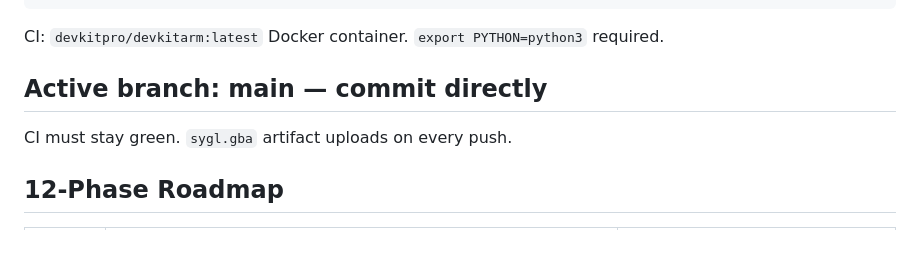
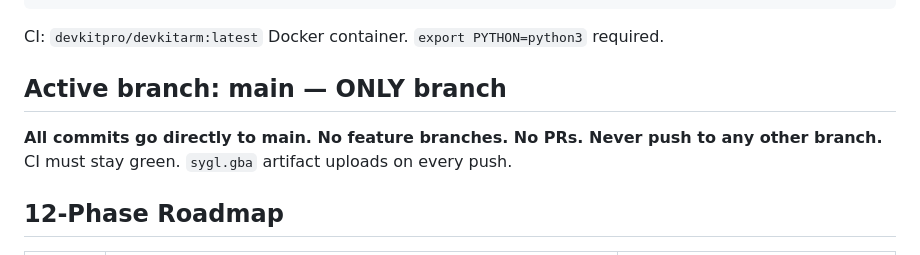
Before and after one commit to knightdx91-alt/Sygl-GBA, a Markdown page: CLAUDE.md, the part around the change. Rendered like a GitHub page.

Commit message:
docs: lock active branch to main only — no feature branches

````diff
--- a/CLAUDE.md
+++ b/CLAUDE.md
@@ -90,7 +90,8 @@ FONTS    := butano/template/fonts
 ```
 CI: `devkitpro/devkitarm:latest` Docker container. `export PYTHON=python3` required.
 
-## Active branch: main — commit directly
+## Active branch: main — ONLY branch
+**All commits go directly to main. No feature branches. No PRs. Never push to any other branch.**
 CI must stay green. `sygl.gba` artifact uploads on every push.
 
 ## 12-Phase Roadmap
````
